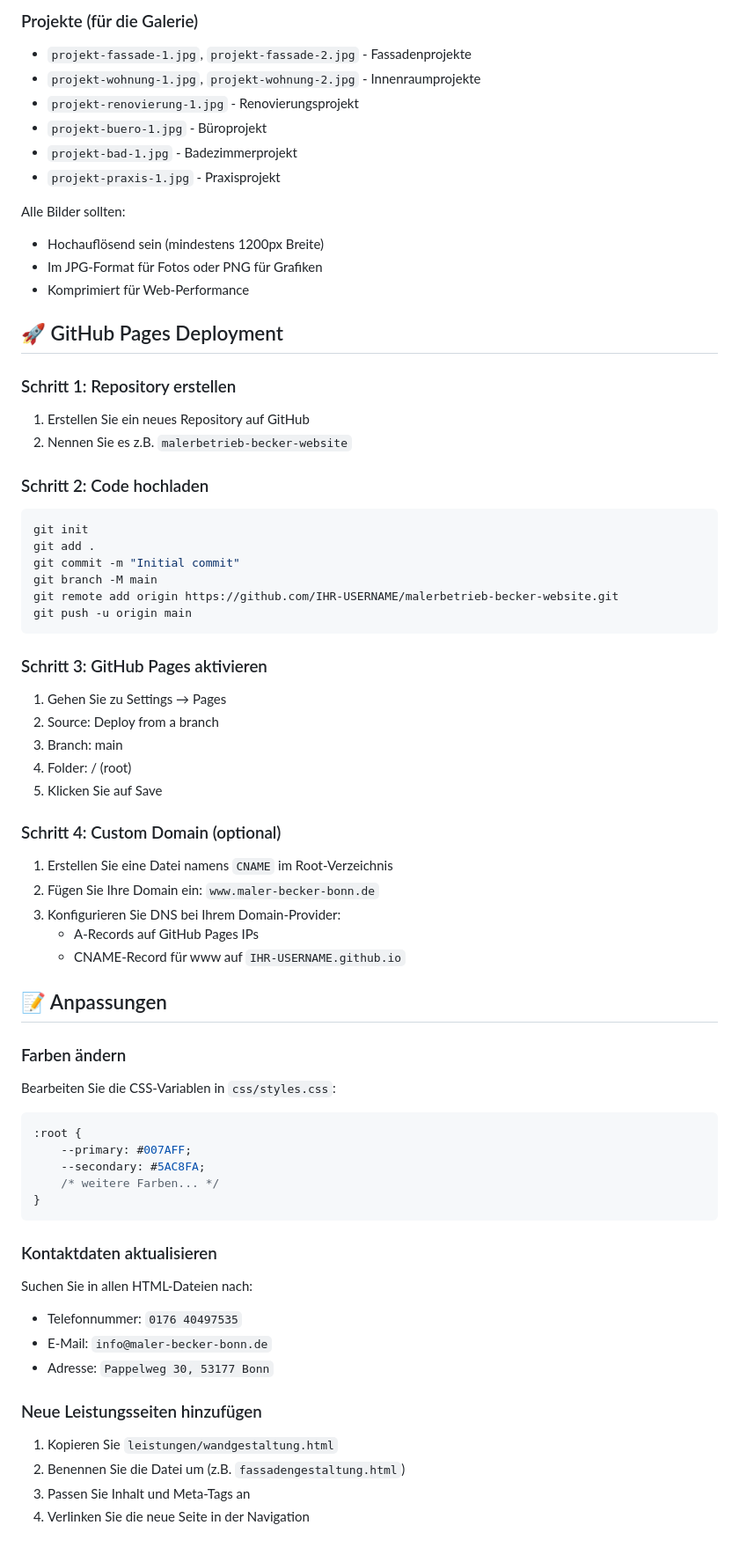
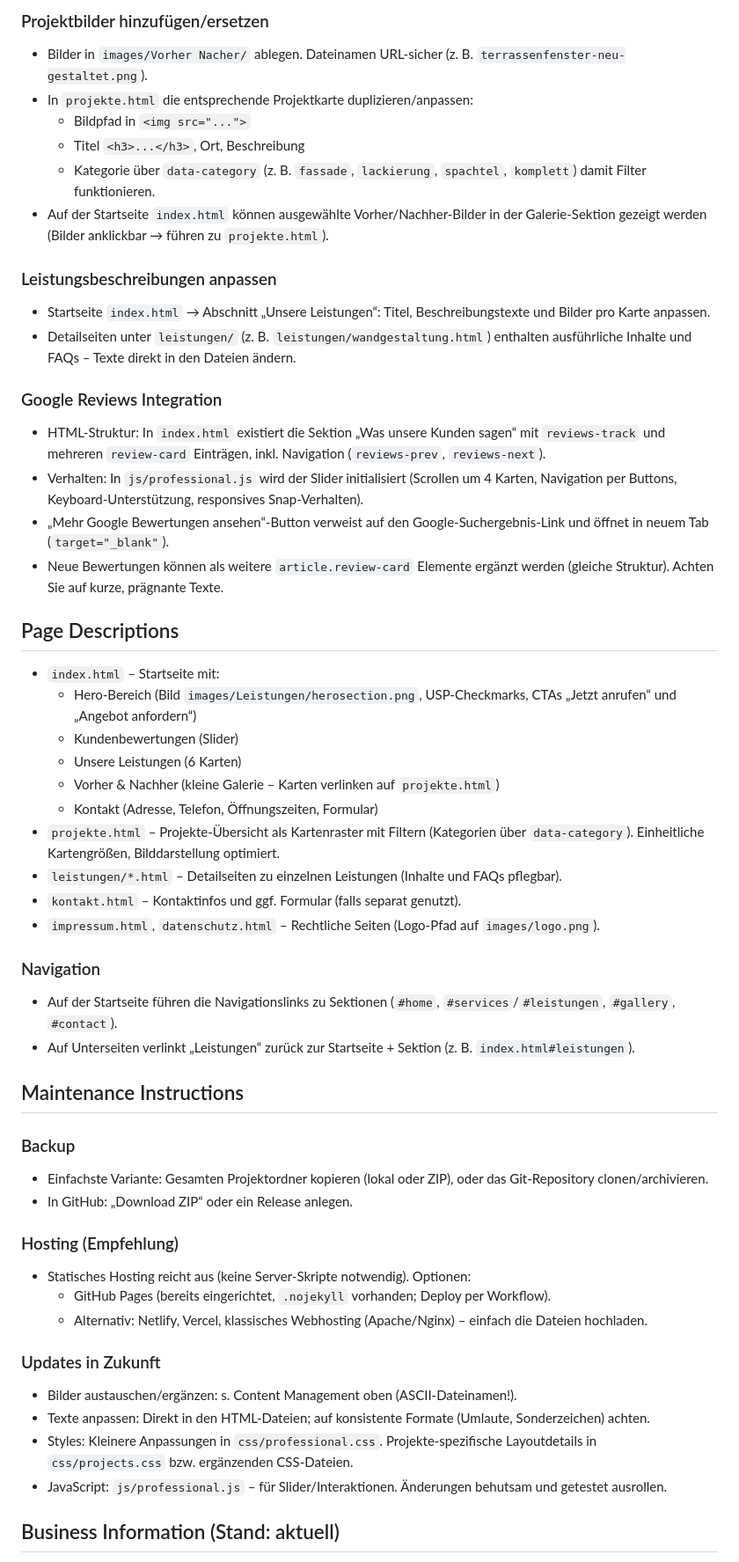
Before and after one commit to WECONN3CT/malerbetrieb-becker, a Markdown page: README.md, the part around the change printed below. Shown: that part at 88% size. Drawn GitHub-style.

Commit message:
Docs: rewrite README as comprehensive client handover & maintenance guide

````diff
--- a/README.md
+++ b/README.md
@@ -44,68 +74,55 @@ Bitte fügen Sie folgende Bilder im `images/` Ordner hinzu:
 
-### Projekte (für die Galerie)
-- `projekt-fassade-1.jpg`, `projekt-fassade-2.jpg` - Fassadenprojekte
-- `projekt-wohnung-1.jpg`, `projekt-wohnung-2.jpg` - Innenraumprojekte
-- `projekt-renovierung-1.jpg` - Renovierungsprojekt
-- `projekt-buero-1.jpg` - Büroprojekt
-- `projekt-bad-1.jpg` - Badezimmerprojekt
-- `projekt-praxis-1.jpg` - Praxisprojekt
+### Projektbilder hinzufügen/ersetzen
+- Bilder in `images/Vorher Nacher/` ablegen. Dateinamen URL-sicher (z. B. `terrassenfenster-neu-gestaltet.png`).
+- In `projekte.html` die entsprechende Projektkarte duplizieren/anpassen:
+  - Bildpfad in `<img src="...">`
+  - Titel `<h3>...</h3>`, Ort, Beschreibung
+  - Kategorie über `data-category` (z. B. `fassade`, `lackierung`, `spachtel`, `komplett`) damit Filter funktionieren.
+- Auf der Startseite `index.html` können ausgewählte Vorher/Nachher-Bilder in der Galerie-Sektion gezeigt werden (Bilder anklickbar → führen zu `projekte.html`).
 
-Alle Bilder sollten:
-- Hochauflösend sein (mindestens 1200px Breite)
-- Im JPG-Format für Fotos oder PNG für Grafiken
-- Komprimiert für Web-Performance
+### Leistungsbeschreibungen anpassen
+- Startseite `index.html` → Abschnitt „Unsere Leistungen“: Titel, Beschreibungstexte und Bilder pro Karte anpassen.
+- Detailseiten unter `leistungen/` (z. B. `leistungen/wandgestaltung.html`) enthalten ausführliche Inhalte und FAQs – Texte direkt in den Dateien ändern.
 
-## 🚀 GitHub Pages Deployment
+### Google Reviews Integration
+- HTML-Struktur: In `index.html` existiert die Sektion „Was unsere Kunden sagen“ mit `reviews-track` und mehreren `review-card` Einträgen, inkl. Navigation (`reviews-prev`, `reviews-next`).
+- Verhalten: In `js/professional.js` wird der Slider initialisiert (Scrollen um 4 Karten, Navigation per Buttons, Keyboard-Unterstützung, responsives Snap-Verhalten).
+- „Mehr Google Bewertungen ansehen“-Button verweist auf den Google-Suchergebnis-Link und öffnet in neuem Tab (`target="_blank"`).
+- Neue Bewertungen können als weitere `article.review-card` Elemente ergänzt werden (gleiche Struktur). Achten Sie auf kurze, prägnante Texte.
 
-### Schritt 1: Repository erstellen
-1. Erstellen Sie ein neues Repository auf GitHub
-2. Nennen Sie es z.B. `malerbetrieb-becker-website`
+## Page Descriptions
 
-### Schritt 2: Code hochladen
-```bash
-git init
-git add .
-git commit -m "Initial commit"
-git branch -M main
-git remote add origin https://github.com/IHR-USERNAME/malerbetrieb-becker-website.git
-git push -u origin main
-```
+- `index.html` – Startseite mit:
+  - Hero-Bereich (Bild `images/Leistungen/herosection.png`, USP-Checkmarks, CTAs „Jetzt anrufen“ und „Angebot anfordern“)
+  - Kundenbewertungen (Slider)
+  - Unsere Leistungen (6 Karten)
+  - Vorher & Nachher (kleine Galerie – Karten verlinken auf `projekte.html`)
+  - Kontakt (Adresse, Telefon, Öffnungszeiten, Formular)
+- `projekte.html` – Projekte-Übersicht als Kartenraster mit Filtern (Kategorien über `data-category`). Einheitliche Kartengrößen, Bilddarstellung optimiert.
+- `leistungen/*.html` – Detailseiten zu einzelnen Leistungen (Inhalte und FAQs pflegbar).
+- `kontakt.html` – Kontaktinfos und ggf. Formular (falls separat genutzt).
+- `impressum.html`, `datenschutz.html` – Rechtliche Seiten (Logo-Pfad auf `images/logo.png`).
 
-### Schritt 3: GitHub Pages aktivieren
-1. Gehen Sie zu Settings → Pages
-2. Source: Deploy from a branch
-3. Branch: main
-4. Folder: / (root)
-5. Klicken Sie auf Save
+### Navigation
+- Auf der Startseite führen die Navigationslinks zu Sektionen (`#home`, `#services`/`#leistungen`, `#gallery`, `#contact`).
+- Auf Unterseiten verlinkt „Leistungen“ zurück zur Startseite + Sektion (z. B. `index.html#leistungen`).
 
-### Schritt 4: Custom Domain (optional)
-1. Erstellen Sie eine Datei namens `CNAME` im Root-Verzeichnis
-2. Fügen Sie Ihre Domain ein: `www.maler-becker-bonn.de`
-3. Konfigurieren Sie DNS bei Ihrem Domain-Provider:
-   - A-Records auf GitHub Pages IPs
-   - CNAME-Record für www auf `IHR-USERNAME.github.io`
+## Maintenance Instructions
 
-## 📝 Anpassungen
+### Backup
+- Einfachste Variante: Gesamten Projektordner kopieren (lokal oder ZIP), oder das Git-Repository clonen/archivieren.
+- In GitHub: „Download ZIP“ oder ein Release anlegen.
 
-### Farben ändern
-Bearbeiten Sie die CSS-Variablen in `css/styles.css`:
-```css
-:root {
-    --primary: #007AFF;
-    --secondary: #5AC8FA;
-    /* weitere Farben... */
-}
-```
+### Hosting (Empfehlung)
+- Statisches Hosting reicht aus (keine Server-Skripte notwendig). Optionen:
+  - GitHub Pages (bereits eingerichtet, `.nojekyll` vorhanden; Deploy per Workflow).
+  - Alternativ: Netlify, Vercel, klassisches Webhosting (Apache/Nginx) – einfach die Dateien hochladen.
 
-### Kontaktdaten aktualisieren
-Suchen Sie in allen HTML-Dateien nach:
-- Telefonnummer: `0176 40497535`
-- E-Mail: `info@maler-becker-bonn.de`
-- Adresse: `Pappelweg 30, 53177 Bonn`
+### Updates in Zukunft
+- Bilder austauschen/ergänzen: s. Content Management oben (ASCII-Dateinamen!).
+- Texte anpassen: Direkt in den HTML-Dateien; auf konsistente Formate (Umlaute, Sonderzeichen) achten.
+- Styles: Kleinere Anpassungen in `css/professional.css`. Projekte-spezifische Layoutdetails in `css/projects.css` bzw. ergänzenden CSS-Dateien.
+- JavaScript: `js/professional.js` – für Slider/Interaktionen. Änderungen behutsam und getestet ausrollen.
 
-### Neue Leistungsseiten hinzufügen
-1. Kopieren Sie `leistungen/wandgestaltung.html`
-2. Benennen Sie die Datei um (z.B. `fassadengestaltung.html`)
-3. Passen Sie Inhalt und Meta-Tags an
-4. Verlinken Sie die neue Seite in der Navigation
+## Business Information (Stand: aktuell)
 
````
Also changed, not shown: other parts of README.md (+66 -55 lines).
